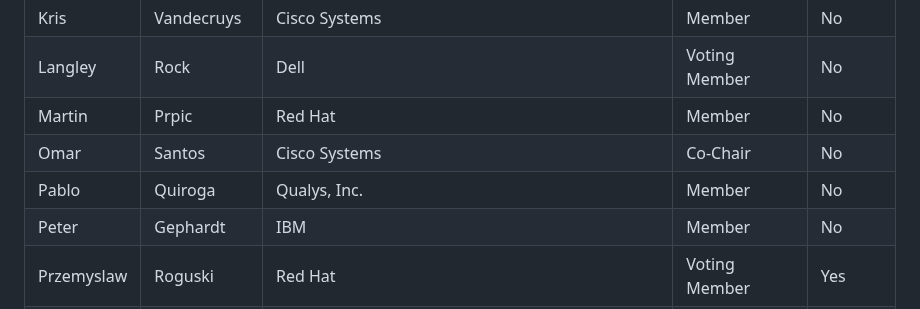
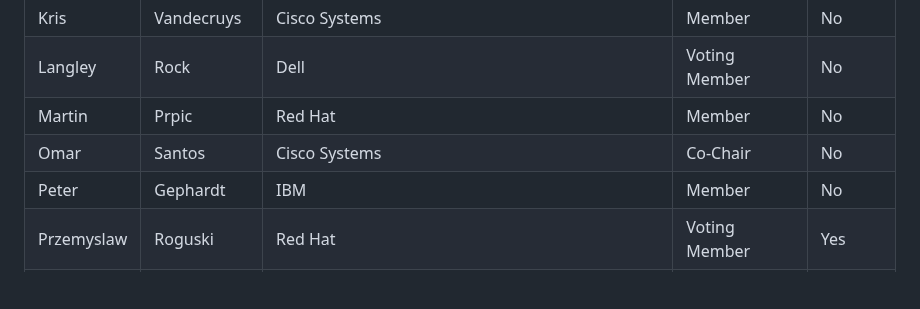
Before and after one commit to oasis-tcs/openeox, a Markdown page: meeting-minutes/2025/2025-07-16.md, the part around the change. Rendered like a GitHub page; blank space fills up the shorter version.

Commit message:
remove TC member
Co-authored-by: tschmidtb51 <65305130+tschmidtb51@users.noreply.github.com>

```diff
--- a/meeting-minutes/2025/2025-07-16.md
+++ b/meeting-minutes/2025/2025-07-16.md
@@ -22,7 +22,6 @@ Quorum requires participation of 6 or more of the 13 voting members (including t
 | Langley    | Rock        | Dell                                                        | Voting Member | No      |
 | Martin     | Prpic       | Red Hat                                                     | Member        | No      |
 | Omar       | Santos      | Cisco Systems                                               | Co-Chair      | No      |
-| Pablo      | Quiroga     | Qualys, Inc.                                                | Member        | No      |
 | Peter      | Gephardt    | IBM                                                         | Member        | No      |
 | Przemyslaw | Roguski     | Red Hat                                                     | Voting Member | Yes     |
 | Sergii     | Demianchuk  | Cisco Systems                                               | Member        | No      |
```
